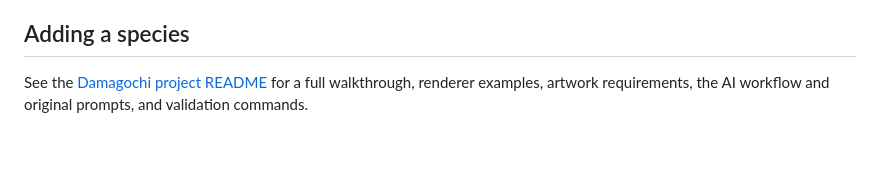
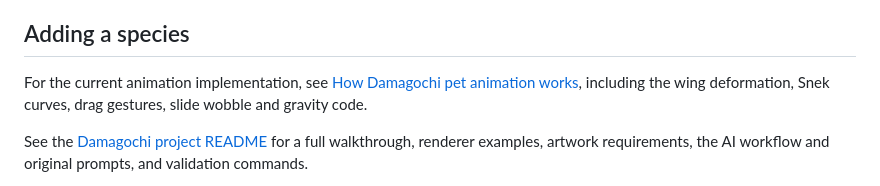
Before and after one commit to devedse/DeveAgentManager, a Markdown page: docs/damagochi.md, the part around the change. Drawn GitHub-style; blank space fills up the shorter version.

Commit message:
Document Damagochi animation and movement with source code

```diff
--- a/docs/damagochi.md
+++ b/docs/damagochi.md
@@ -79,6 +79,9 @@ over SSH is currently unattributed. Candidates are retained for seven days.
 
 ## Adding a species
 
+For the current animation implementation, see [How Damagochi pet animation works](damagochi-animation.md),
+including the wing deformation, Snek curves, drag gestures, slide wobble and gravity code.
+
 See the [Damagochi project README](../DeveAgentManager.Pets/README.md) for a full walkthrough, renderer examples, artwork
 requirements, the AI workflow and original prompts, and validation commands.
 
```
Also changed, not shown: docs/damagochi-animation.md (added, +534 -0 lines).
